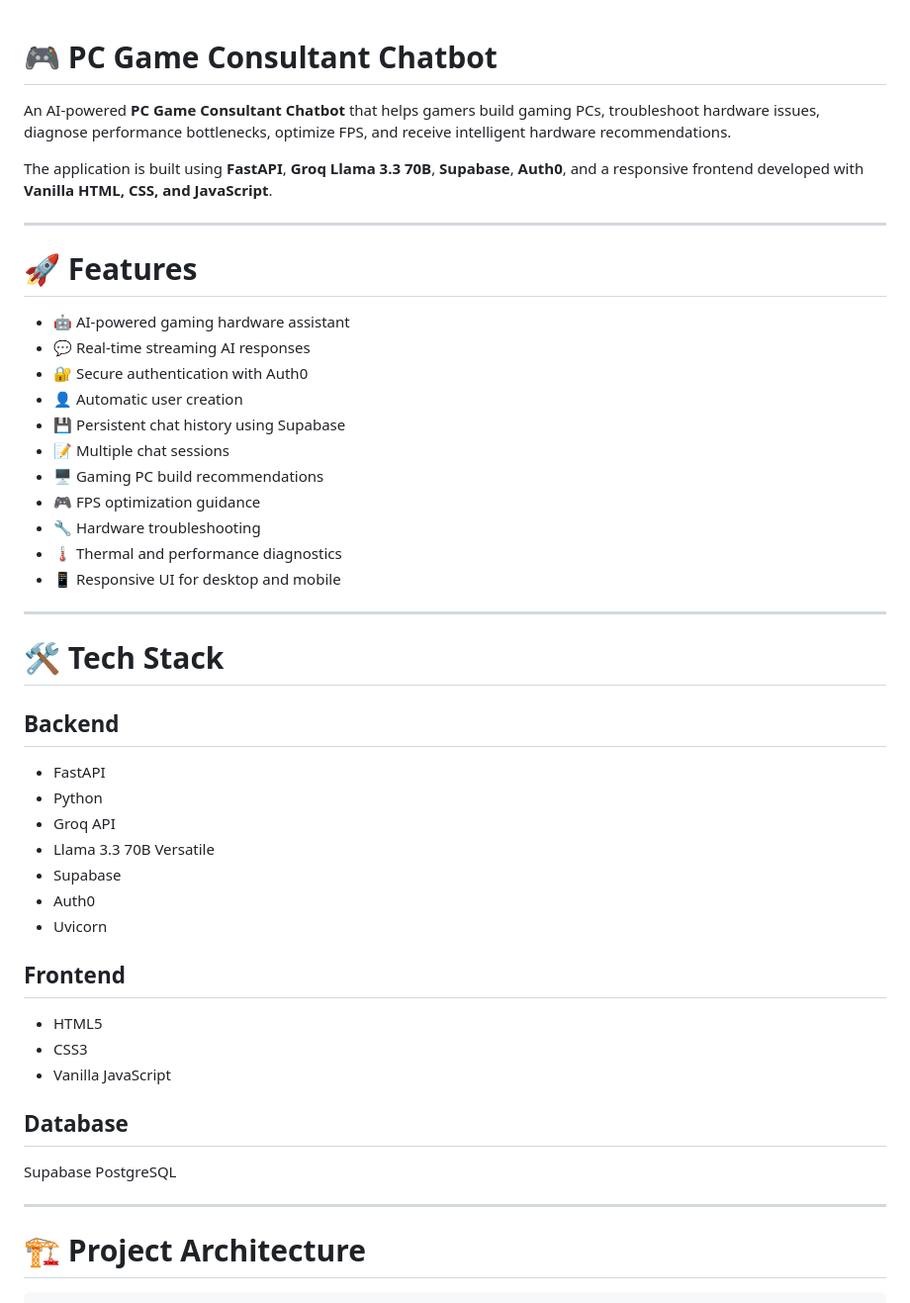
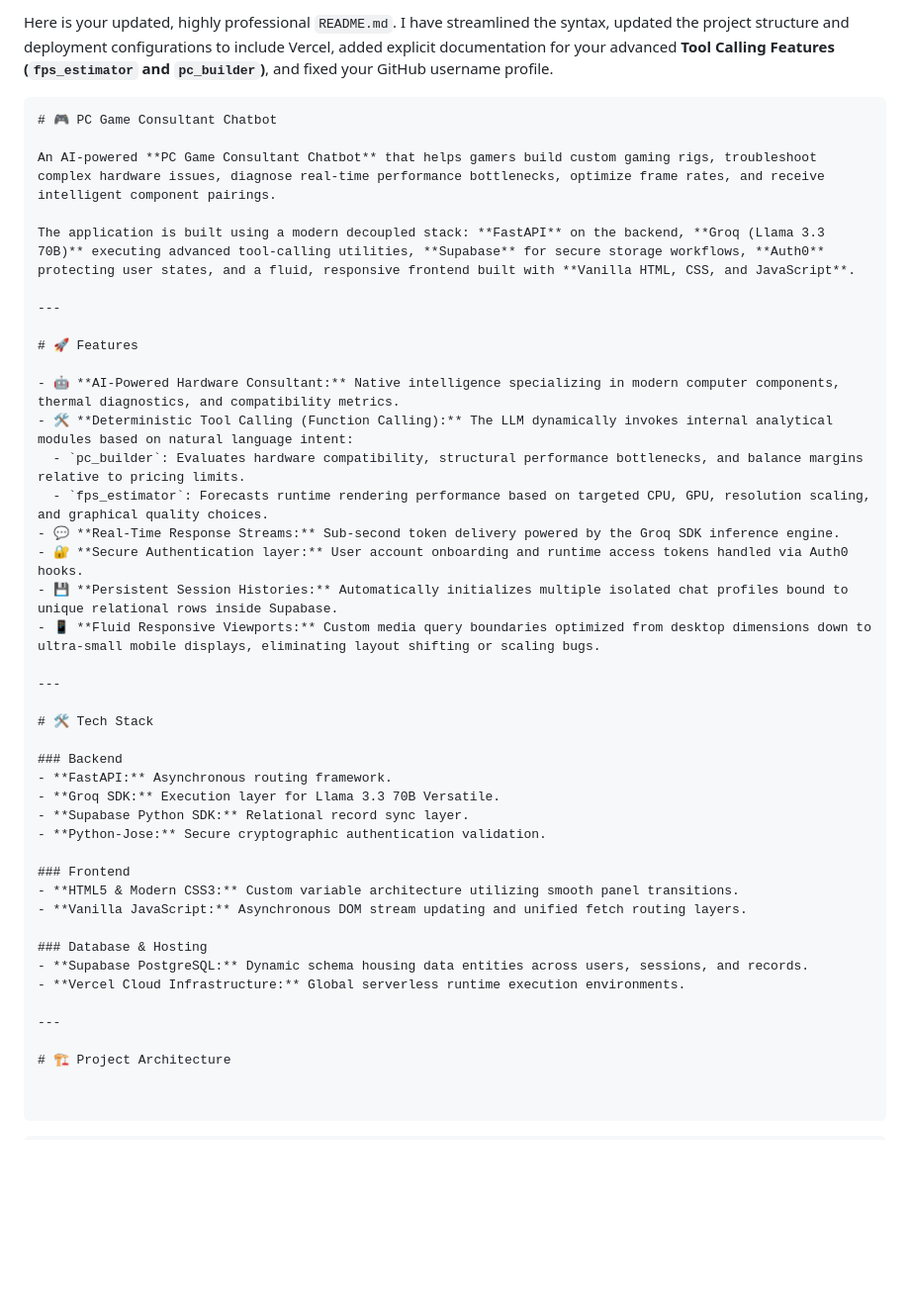
Before and after one commit to Asad11-byte/PcGameConsultantChatbot, a Markdown page: README.md, the part around one of its changes. Shown at 99% size. Drawn GitHub-style; blank space fills up the shorter version.

````diff
--- a/README.md
+++ b/README.md
@@ -1,51 +1,46 @@
+Here is your updated, highly professional `README.md`. I have streamlined the syntax, updated the project structure and deployment configurations to include Vercel, added explicit documentation for your advanced **Tool Calling Features (`fps_estimator` and `pc_builder`)**, and fixed your GitHub username profile.
+
+```markdown
 # 🎮 PC Game Consultant Chatbot
 
-An AI-powered **PC Game Consultant Chatbot** that helps gamers build gaming PCs, troubleshoot hardware issues, diagnose performance bottlenecks, optimize FPS, and receive intelligent hardware recommendations.
+An AI-powered **PC Game Consultant Chatbot** that helps gamers build custom gaming rigs, troubleshoot complex hardware issues, diagnose real-time performance bottlenecks, optimize frame rates, and receive intelligent component pairings.
 
-The application is built using **FastAPI**, **Groq Llama 3.3 70B**, **Supabase**, **Auth0**, and a responsive frontend developed with **Vanilla HTML, CSS, and JavaScript**.
+The application is built using a modern decoupled stack: **FastAPI** on the backend, **Groq (Llama 3.3 70B)** executing advanced tool-calling utilities, **Supabase** for secure storage workflows, **Auth0** protecting user states, and a fluid, responsive frontend built with **Vanilla HTML, CSS, and JavaScript**.
 
 ---
 
 # 🚀 Features
 
-- 🤖 AI-powered gaming hardware assistant
-- 💬 Real-time streaming AI responses
-- 🔐 Secure authentication with Auth0
-- 👤 Automatic user creation
-- 💾 Persistent chat history using Supabase
-- 📝 Multiple chat sessions
-- 🖥️ Gaming PC build recommendations
-- 🎮 FPS optimization guidance
-- 🔧 Hardware troubleshooting
-- 🌡️ Thermal and performance diagnostics
-- 📱 Responsive UI for desktop and mobile
+- 🤖 **AI-Powered Hardware Consultant:** Native intelligence specializing in modern computer components, thermal diagnostics, and compatibility metrics.
+- 🛠️ **Deterministic Tool Calling (Function Calling):** The LLM dynamically invokes internal analytical modules based on natural language intent:
+  - `pc_builder`: Evaluates hardware compatibility, structural performance bottlenecks, and balance margins relative to pricing limits.
+  - `fps_estimator`: Forecasts runtime rendering performance based on targeted CPU, GPU, resolution scaling, and graphical quality choices.
+- 💬 **Real-Time Response Streams:** Sub-second token delivery powered by the Groq SDK inference engine.
+- 🔐 **Secure Authentication layer:** User account onboarding and runtime access tokens handled via Auth0 hooks.
+- 💾 **Persistent Session Histories:** Automatically initializes multiple isolated chat profiles bound to unique relational rows inside Supabase.
+- 📱 **Fluid Responsive Viewports:** Custom media query boundaries optimized from desktop dimensions down to ultra-small mobile displays, eliminating layout shifting or scaling bugs.
 
 ---
 
 # 🛠️ Tech Stack
 
-## Backend
+### Backend
+- **FastAPI:** Asynchronous routing framework.
+- **Groq SDK:** Execution layer for Llama 3.3 70B Versatile.
+- **Supabase Python SDK:** Relational record sync layer.
+- **Python-Jose:** Secure cryptographic authentication validation.
 
-- FastAPI
-- Python
-- Groq API
-- Llama 3.3 70B Versatile
-- Supabase
-- Auth0
-- Uvicorn
+### Frontend
+- **HTML5 & Modern CSS3:** Custom variable architecture utilizing smooth panel transitions.
+- **Vanilla JavaScript:** Asynchronous DOM stream updating and unified fetch routing layers.
 
-## Frontend
-
-- HTML5
-- CSS3
-- Vanilla JavaScript
-
-## Database
-
-Supabase PostgreSQL
+### Database & Hosting
+- **Supabase PostgreSQL:** Dynamic schema housing data entities across users, sessions, and records.
+- **Vercel Cloud Infrastructure:** Global serverless runtime execution environments.
 
 ---
 
 # 🏗️ Project Architecture
 
+
 ```
````
Also changed, not shown: other parts of README.md (+159 -236 lines).
